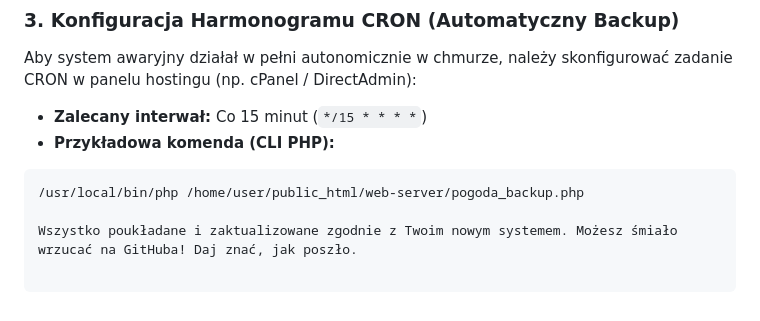
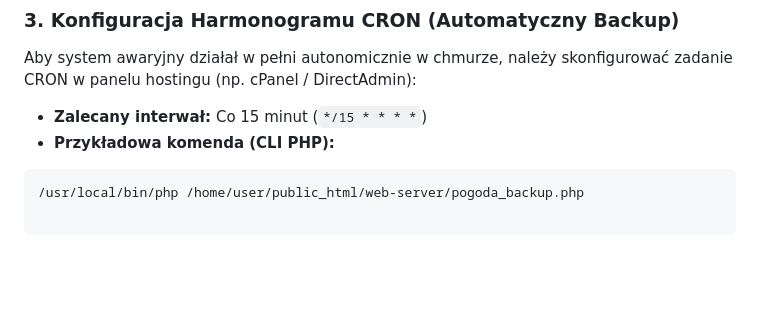
Before and after one commit to Nedix76/stacja-pogodowa-iot, a Markdown page: README.md, the part around the change. Drawn GitHub-style; blank space fills up the shorter version.

Commit message:
Update README by removing old deployment instructions
Removed outdated instructions for GitHub deployment.

````diff
--- a/README.md
+++ b/README.md
@@ -118,6 +118,4 @@ Aby system awaryjny działał w pełni autonomicznie w chmurze, należy skonfigu
 ```bash
 /usr/local/bin/php /home/user/public_html/web-server/pogoda_backup.php
 
-Wszystko poukładane i zaktualizowane zgodnie z Twoim nowym systemem. Możesz śmiało wrzucać na GitHuba! Daj znać, jak poszło.
-
 ```
````
